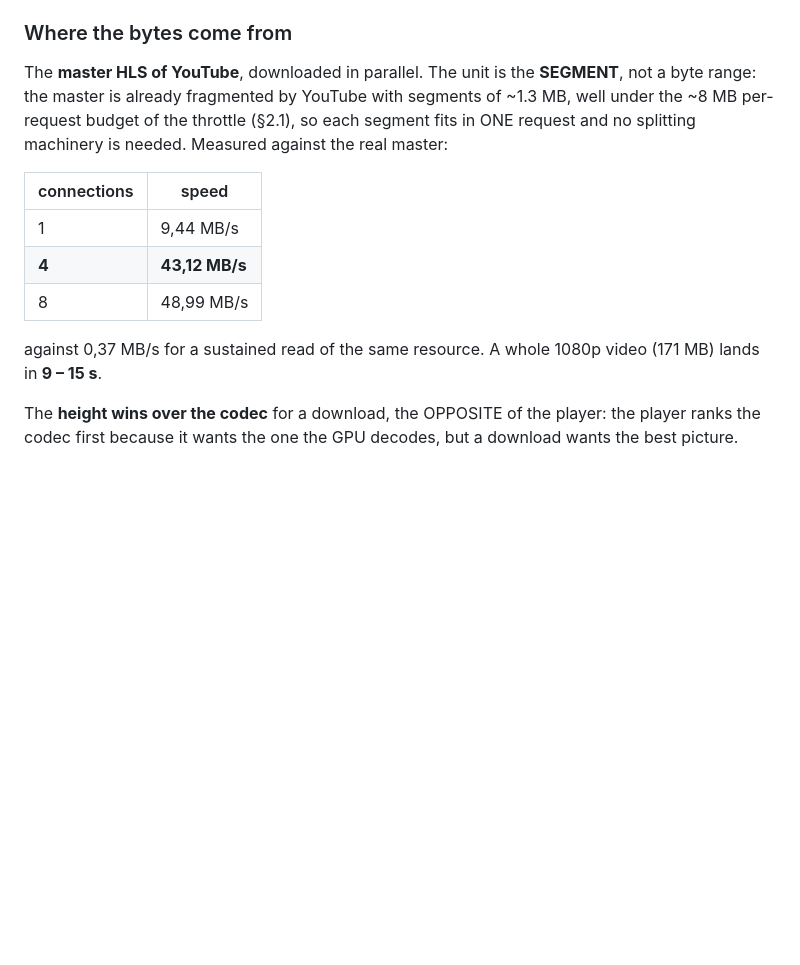
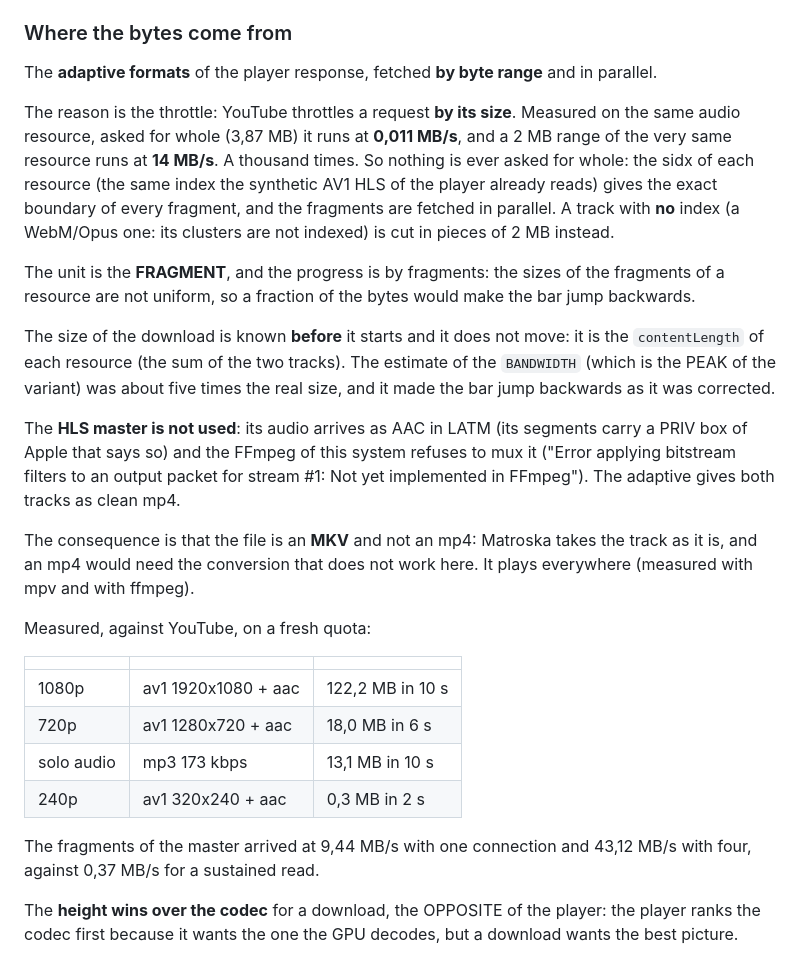
Before and after one commit to marlo4220mc/NeverTube, a Markdown page: AGENTS.md, the part around the change. GitHub-like rendering; blank space fills up the shorter version.

Commit message:
docs: the downloader reads from the adaptive formats, by byte range
The throttle of YouTube is per request AND per size: the same audio asked
for whole runs at 0.011 MB/s and a 2 MB range of it runs at 14 MB/s. So
everything is fetched by byte range, using the sidx of each resource.

The HLS master is not used: its audio is AAC in LATM and the FFmpeg of
this system cannot mux it. The adaptive gives both tracks as clean mp4,
at the cost of the file being an MKV (Matroska takes the track as it is).

The size is the contentLength of each resource, so it is known before
the download starts and it does not move.

```diff
--- a/AGENTS.md
+++ b/AGENTS.md
@@ -1142,20 +1142,49 @@ progress and the state. The design is in
 
 ### Where the bytes come from
 
-The **master HLS of YouTube**, downloaded in parallel. The unit is the
-**SEGMENT**, not a byte range: the master is already fragmented by YouTube
-with segments of ~1.3 MB, well under the ~8 MB per-request budget of the
-throttle (§2.1), so each segment fits in ONE request and no splitting
-machinery is needed. Measured against the real master:
-
-| connections | speed |
-|---|---|
-| 1 | 9,44 MB/s |
-| **4** | **43,12 MB/s** |
-| 8 | 48,99 MB/s |
-
-against 0,37 MB/s for a sustained read of the same resource. A whole
-1080p video (171 MB) lands in **9 – 15 s**.
+The **adaptive formats** of the player response, fetched **by byte range**
+and in parallel.
+
+The reason is the throttle: YouTube throttles a request **by its size**.
+Measured on the same audio resource, asked for whole (3,87 MB) it runs at
+**0,011 MB/s**, and a 2 MB range of the very same resource runs at
+**14 MB/s**. A thousand times. So nothing is ever asked for whole: the
+sidx of each resource (the same index the synthetic AV1 HLS of the player
+already reads) gives the exact boundary of every fragment, and the
+fragments are fetched in parallel. A track with **no** index (a WebM/Opus
+one: its clusters are not indexed) is cut in pieces of 2 MB instead.
+
+The unit is the **FRAGMENT**, and the progress is by fragments: the sizes
+of the fragments of a resource are not uniform, so a fraction of the bytes
+would make the bar jump backwards.
+
+The size of the download is known **before** it starts and it does not
+move: it is the `contentLength` of each resource (the sum of the two
+tracks). The estimate of the `BANDWIDTH` (which is the PEAK of the
+variant) was about five times the real size, and it made the bar jump
+backwards as it was corrected.
+
+The **HLS master is not used**: its audio arrives as AAC in LATM (its
+segments carry a PRIV box of Apple that says so) and the FFmpeg of this
+system refuses to mux it ("Error applying bitstream filters to an output
+packet for stream #1: Not yet implemented in FFmpeg"). The adaptive gives
+both tracks as clean mp4.
+
+The consequence is that the file is an **MKV** and not an mp4: Matroska
+takes the track as it is, and an mp4 would need the conversion that does
+not work here. It plays everywhere (measured with mpv and with ffmpeg).
+
+Measured, against YouTube, on a fresh quota:
+
+| | | |
+|---|---|---|
+| 1080p | av1 1920x1080 + aac | 122,2 MB in 10 s |
+| 720p | av1 1280x720 + aac | 18,0 MB in 6 s |
+| solo audio | mp3 173 kbps | 13,1 MB in 10 s |
+| 240p | av1 320x240 + aac | 0,3 MB in 2 s |
+
+The fragments of the master arrived at 9,44 MB/s with one connection and
+43,12 MB/s with four, against 0,37 MB/s for a sustained read.
 
 The **height wins over the codec** for a download, the OPPOSITE of the
 player: the player ranks the codec first because it wants the one the GPU
```
